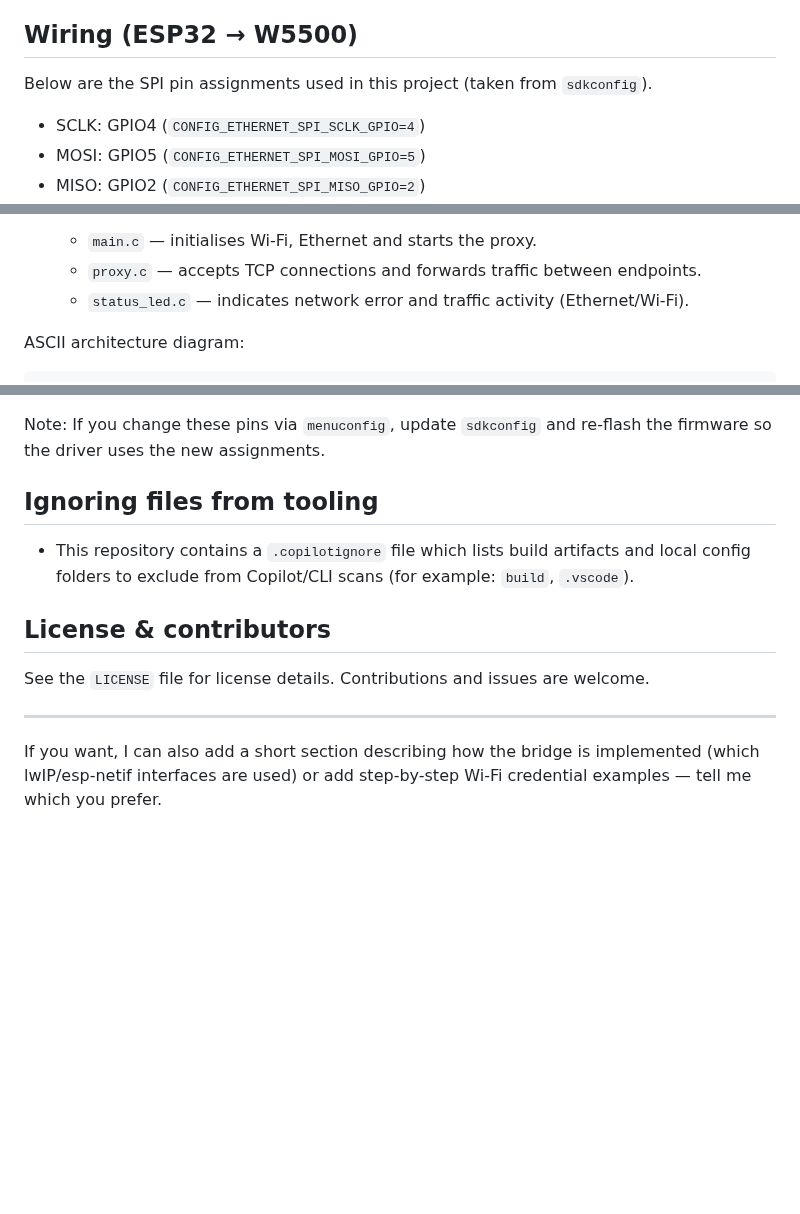
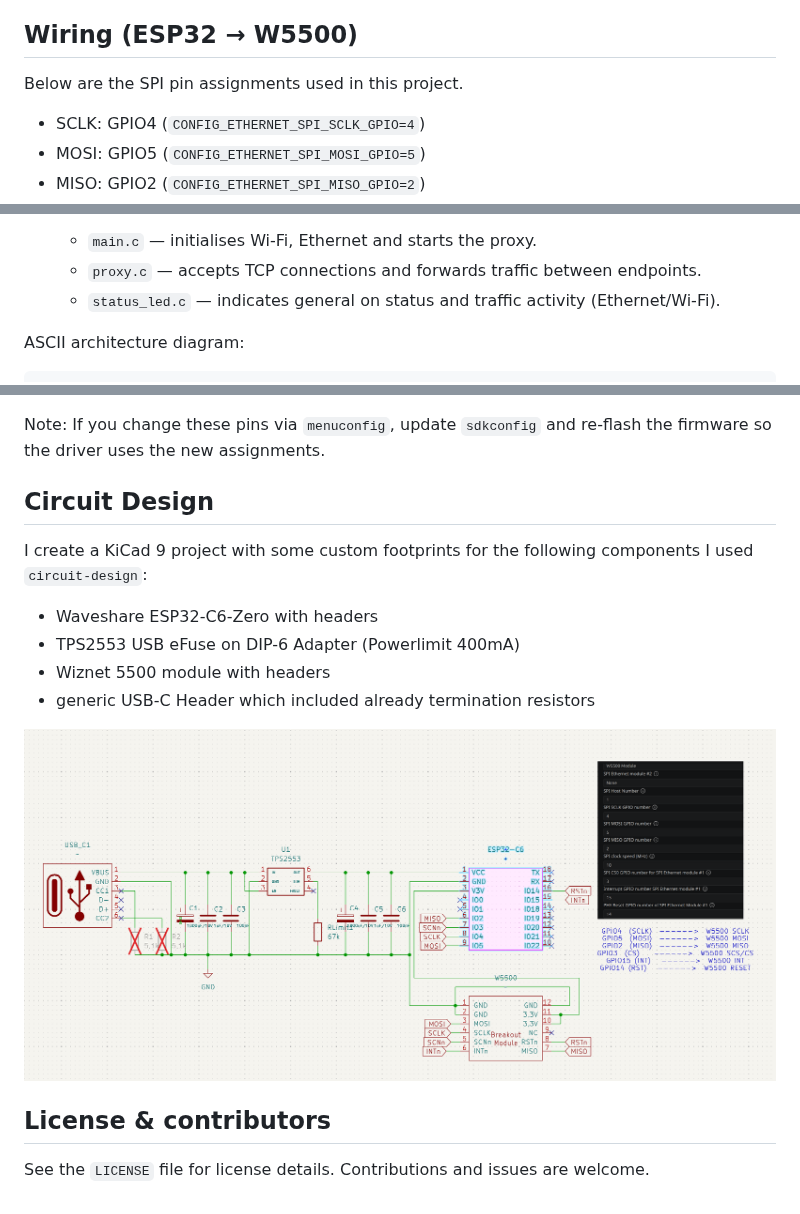
Before and after one commit to heresiarch/esp32-wifi-eth-gateway, a Markdown page: README.md, 3 parts joined by grey strips. Rendered like a GitHub page; pictures changed too: circuit-design/circuit.png (added); blank space fills up the shorter version.

```diff
--- a/README.md
+++ b/README.md
@@ -58,7 +59,7 @@ Replace `/dev/ttyUSB0` with your serial device.
 - Hardware pin mappings for the SPI Ethernet module are configured in `menuconfig` or in the ethernet component source — check `managed_components/espressif__w5500/` for driver-specific settings.
 
 ## Wiring (ESP32 → W5500)
-Below are the SPI pin assignments used in this project (taken from `sdkconfig`).
+Below are the SPI pin assignments used in this project.
 
 - SCLK: GPIO4  (`CONFIG_ETHERNET_SPI_SCLK_GPIO=4`)
 - MOSI: GPIO5  (`CONFIG_ETHERNET_SPI_MOSI_GPIO=5`)
@@ -85,7 +86,7 @@ ESP32 GPIO14 (RST)   ------>  W5500 RESET
 - **Responsibilities:**
 	- `main.c` — initialises Wi‑Fi, Ethernet and starts the proxy.
 	- `proxy.c` — accepts TCP connections and forwards traffic between endpoints.
-	- `status_led.c` — indicates network error and traffic activity (Ethernet/Wi‑Fi).
+	- `status_led.c` — indicates general on status and traffic activity (Ethernet/Wi‑Fi).
 
 ASCII architecture diagram:
 
@@ -115,11 +116,15 @@ ASCII architecture diagram:
 
 Note: If you change these pins via `menuconfig`, update `sdkconfig` and re-flash the firmware so the driver uses the new assignments.
 
-## Ignoring files from tooling
-- This repository contains a `.copilotignore` file which lists build artifacts and local config folders to exclude from Copilot/CLI scans (for example: `build`, `.vscode`).
+
+## Circuit Design
+I create a KiCad 9 project with some custom footprints for the following components I used `circuit-design`:
+* Waveshare ESP32-C6-Zero with headers
+* TPS2553 USB eFuse on DIP-6 Adapter (Powerlimit 400mA)
+* Wiznet 5500 module with headers
+* generic USB-C Header which included already termination resistors
+
+![alt text](circuit-design/circuit.png)
 
 ## License & contributors
 See the `LICENSE` file for license details. Contributions and issues are welcome.
-
----
-If you want, I can also add a short section describing how the bridge is implemented (which lwIP/esp-netif interfaces are used) or add step-by-step Wi‑Fi credential examples — tell me which you prefer.
```
Also changed, not shown: other parts of README.md (+1 -0 lines).
